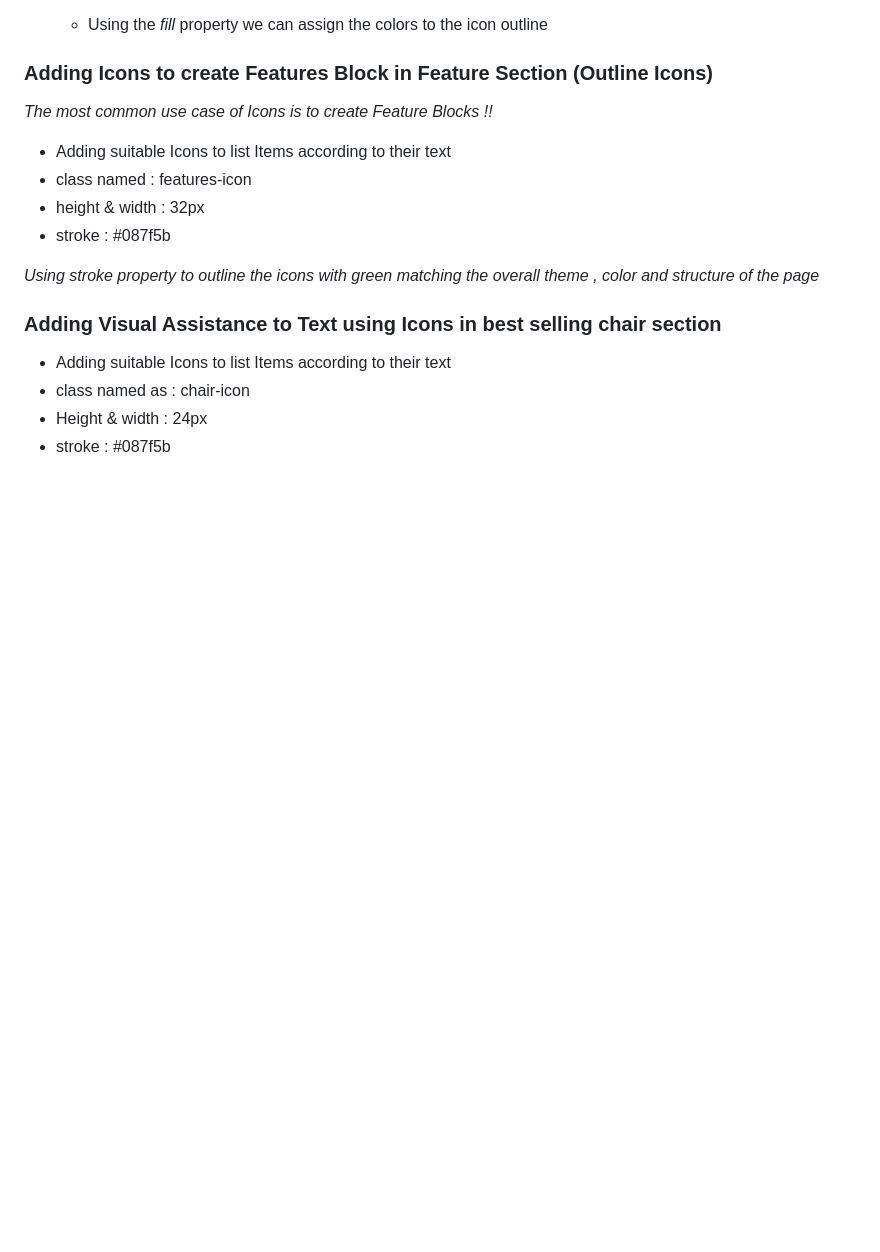
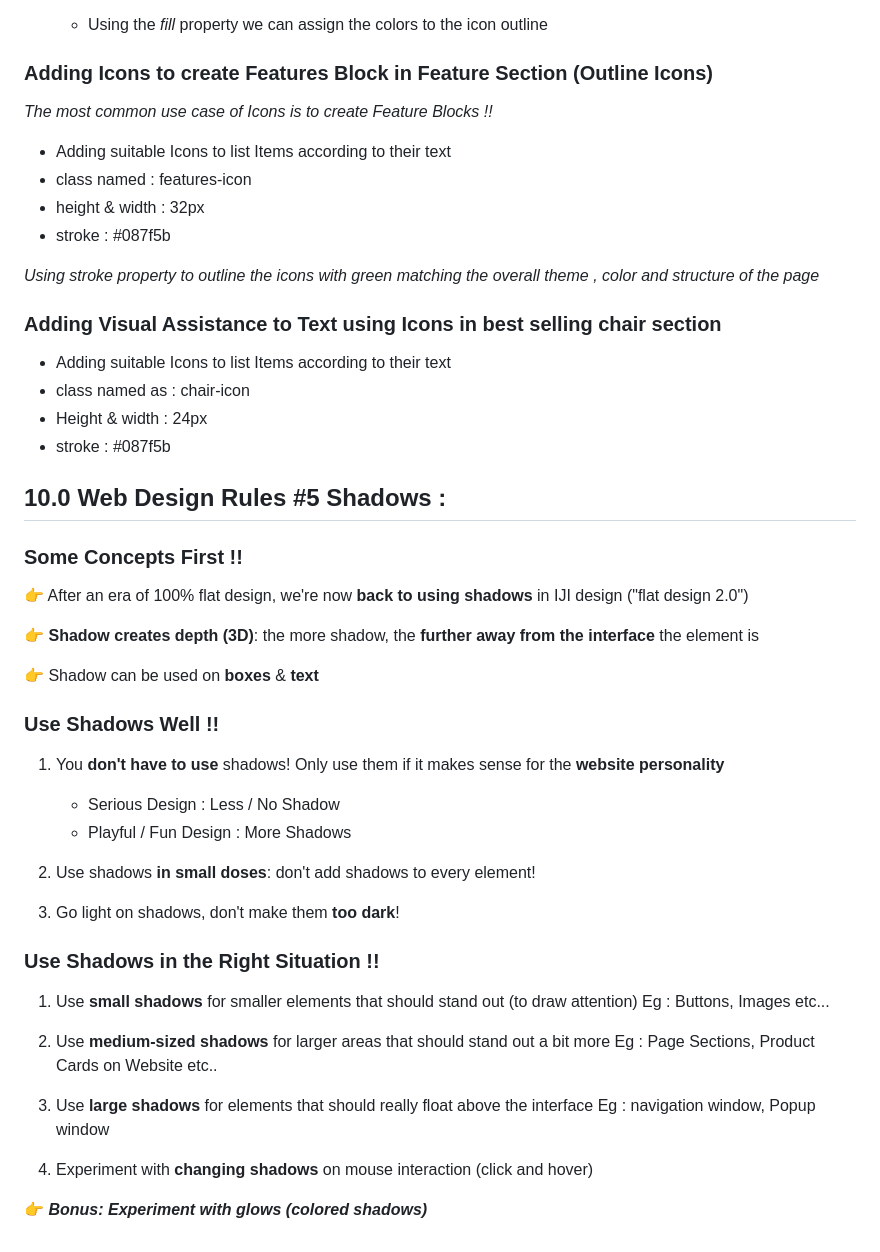
Before and after one commit to onkar-03/Build-Responsive-Real-World-Websites-with-HTML-and-CSS, a Markdown page: 04 - Design Rules and Framework/# Design.md, the part around the change. Rendered like a GitHub page; blank space fills up the shorter version.

Commit message:
Learned Web Design Rules #5 Shadows :
- Some Concepts Rerlated to Shadows
- How to Use Shadows Well
- How to Use Shadows in the Right Situation

```diff
--- a/04 - Design Rules and Framework/# Design.md
+++ b/04 - Design Rules and Framework/# Design.md
@@ -668,3 +668,39 @@ _Using stroke property to outline the icons with green matching the overall them
 - class named as : chair-icon
 - Height & width : 24px
 - stroke : #087f5b
+
+## 10.0 Web Design Rules #5 Shadows :
+
+### Some Concepts First !!
+
+👉 After an era of 100% flat design, we're now **back to using shadows** in IJI design ("flat design 2.0")
+
+👉 **Shadow creates depth (3D)**: the more shadow, the **further away from the interface** the element is
+
+👉 Shadow can be used on **boxes** & **text**
+
+### Use Shadows Well !!
+
+1. You **don't have to use** shadows! Only use them if it makes sense for the **website personality**
+
+   - Serious Design : Less / No Shadow
+   - Playful / Fun Design : More Shadows
+
+2. Use shadows **in small doses**: don't add shadows to every element!
+
+3. Go light on shadows, don't make them **too dark**!
+
+### Use Shadows in the Right Situation !!
+
+1. Use **small shadows** for smaller elements that should stand out (to draw attention)
+   Eg : Buttons, Images etc...
+
+2. Use **medium-sized shadows** for larger areas that should stand out a bit more
+   Eg : Page Sections, Product Cards on Website etc..
+
+3. Use **large shadows** for elements that should really float above the interface
+   Eg : navigation window, Popup window
+
+4. Experiment with **changing shadows** on mouse interaction (click and hover)
+
+👉 **_Bonus: Experiment with glows (colored shadows)_**
```
